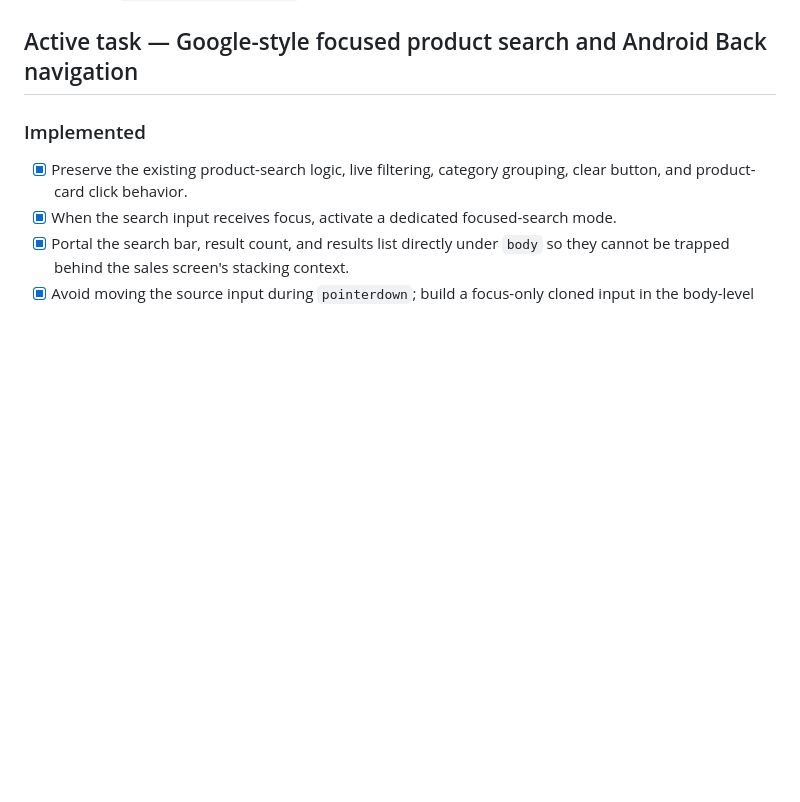
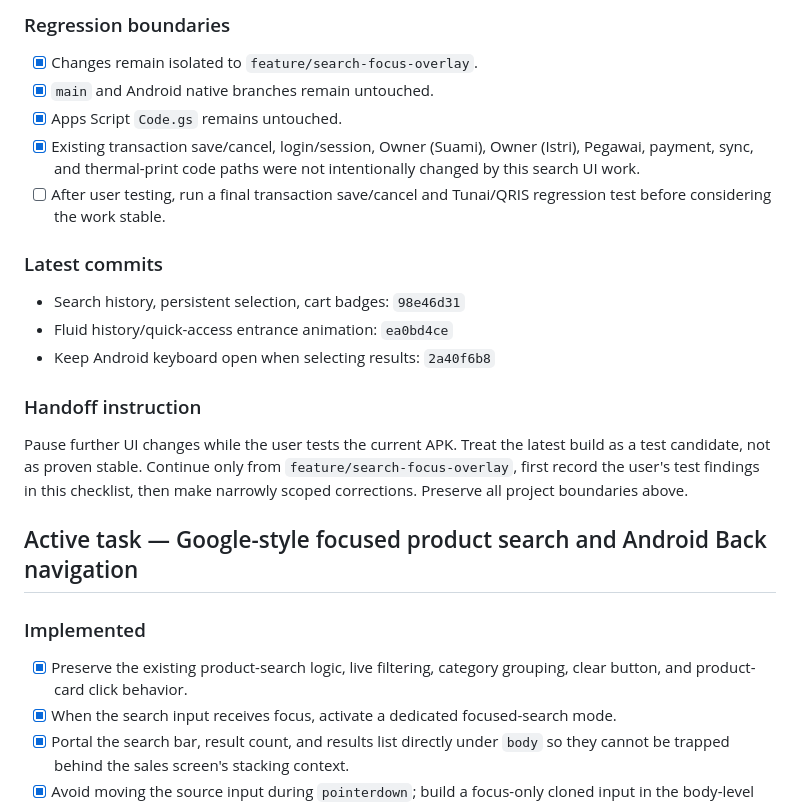
Before and after one commit to Vaivaii/Nongki-pemasukan, a Markdown page: docs/PROJECT-CHECKLIST.md, the part around one of its changes. Drawn GitHub-style; blank space fills up the shorter version.

Commit message:
Record latest focused search handoff and device test checklist

```diff
--- a/docs/PROJECT-CHECKLIST.md
+++ b/docs/PROJECT-CHECKLIST.md
@@ -7,3 +46,17 @@ Base branch: `feature/product-search`
+### Regression boundaries
+- [x] Changes remain isolated to `feature/search-focus-overlay`.
+- [x] `main` and Android native branches remain untouched.
+- [x] Apps Script `Code.gs` remains untouched.
+- [x] Existing transaction save/cancel, login/session, Owner (Suami), Owner (Istri), Pegawai, payment, sync, and thermal-print code paths were not intentionally changed by this search UI work.
+- [ ] After user testing, run a final transaction save/cancel and Tunai/QRIS regression test before considering the work stable.
+
+### Latest commits
+- Search history, persistent selection, cart badges: `98e46d31`
+- Fluid history/quick-access entrance animation: `ea0bd4ce`
+- Keep Android keyboard open when selecting results: `2a40f6b8`
+
+### Handoff instruction
+Pause further UI changes while the user tests the current APK. Treat the latest build as a test candidate, not as proven stable. Continue only from `feature/search-focus-overlay`, first record the user's test findings in this checklist, then make narrowly scoped corrections. Preserve all project boundaries above.
 
 ## Active task — Google-style focused product search and Android Back navigation
 
```
Also changed, not shown: other parts of docs/PROJECT-CHECKLIST.md (+39 -0 lines).
